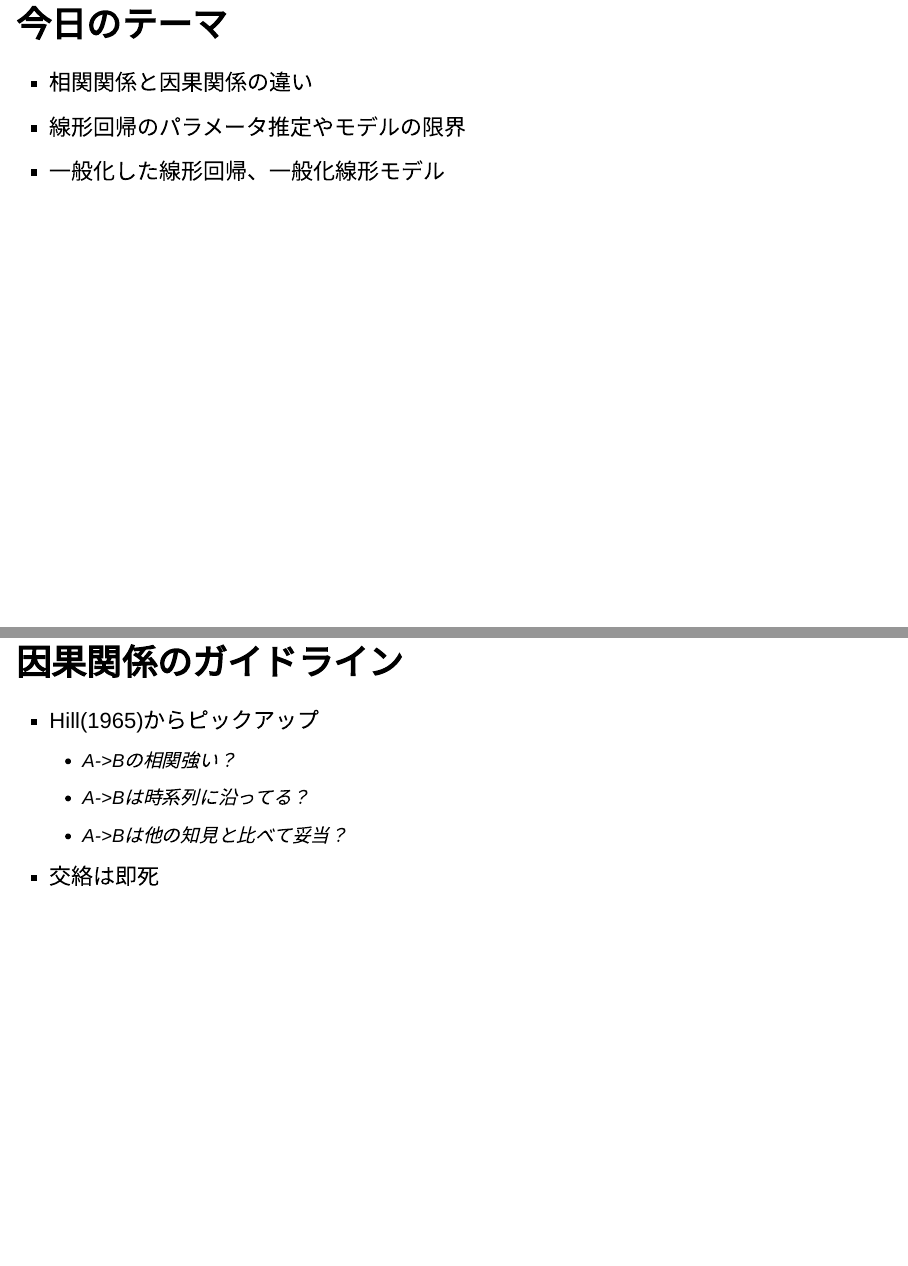
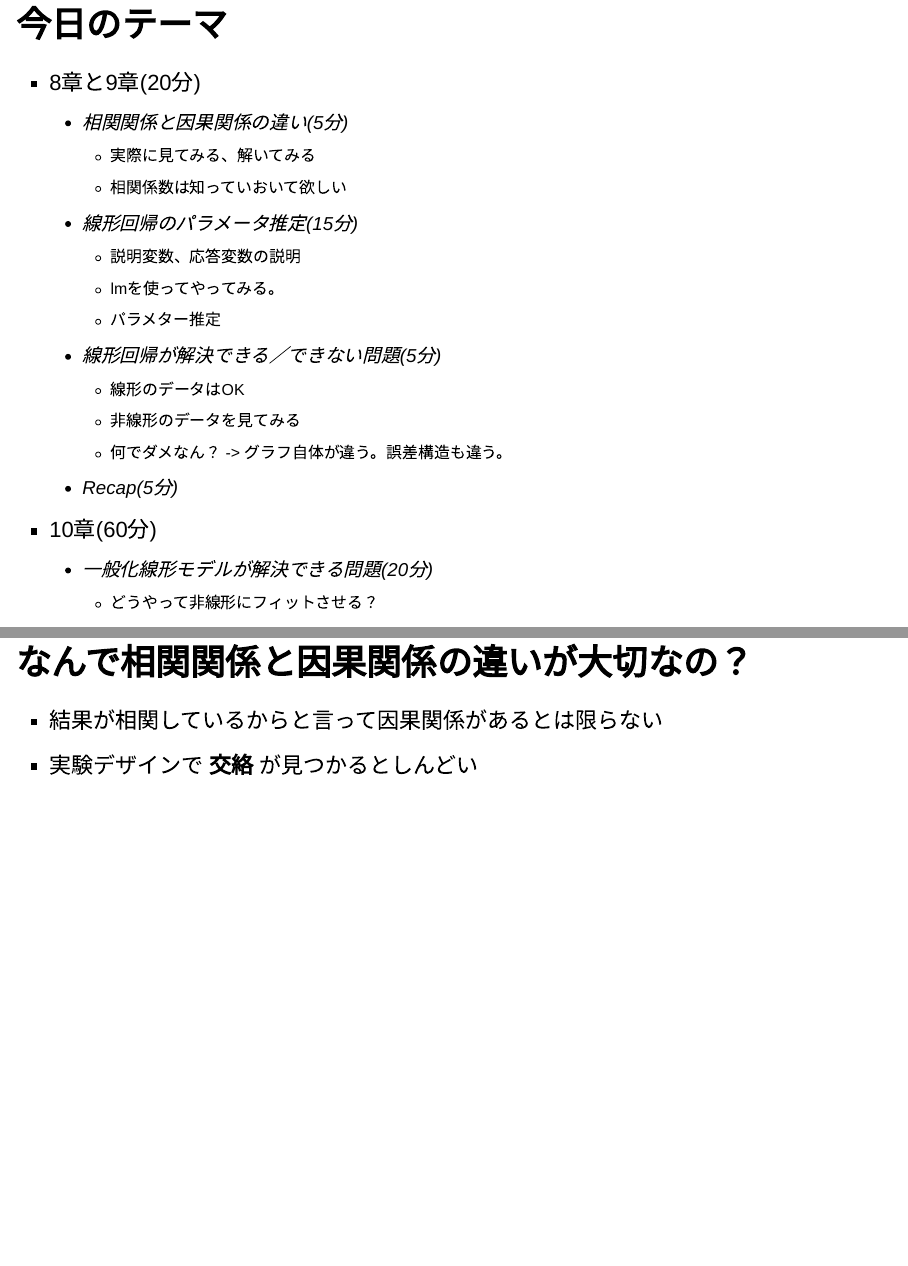
Before and after one commit to kishiyamat/chapter-10, an R Markdown document (chapter-10.Rmd): pages 3 and 5 of 13 before the commit and pages 3 and 6 of 17 after it, joined at a grey line. Rendered offline with R 4.5, knitr and Pandoc, with nearby package versions; drawn as Slidy slides in place of the format the file asks for; code that draws random numbers runs with fixed seeds of ours; some code elsewhere in the file could not run offline.

Commit message:
全体の流れを配置

````diff
--- a/chapter-10.Rmd
+++ b/chapter-10.Rmd
@@ -33,6 +33,21 @@ library("stringr")
 
 ## 今日のテーマ
 
-* 相関関係と因果関係の違い
-* 線形回帰のパラメータ推定やモデルの限界
-* 一般化した線形回帰、一般化線形モデル
+
+
+* 8章と9章(20分)
+    * 相関関係と因果関係の違い(5分)
+        * 実際に見てみる、解いてみる
+        * 相関係数は知っていおいて欲しい
+    * 線形回帰のパラメータ推定(15分)
+        * 説明変数、応答変数の説明
+        * lmを使ってやってみる。
+        * パラメター推定
+    * 線形回帰が解決できる／できない問題(5分)
+        * 線形のデータはOK
+        * 非線形のデータを見てみる
+        * 何でダメなん？ -> グラフ自体が違う。誤差構造も違う。
+    * Recap(5分)
+* 10章(60分)
+    * 一般化線形モデルが解決できる問題(20分)
+        * どうやって非線形にフィットさせる？
@@ -49,6 +69,13 @@ plot(trees$Height, trees$Volume)
 plot(cars$speed, cars$dist)
 ```
 
+## なんで相関関係と因果関係の違いが大切なの？
+
+* 結果が相関しているからと言って因果関係があるとは限らない
+* 実験デザインで **交絡** が見つかるとしんどい
+
+##
+
 ## 因果関係のガイドライン
 
 * Hill(1965)からピックアップ
````
Also changed, not shown: chapter-10.Rmd (11 more changed lines).
